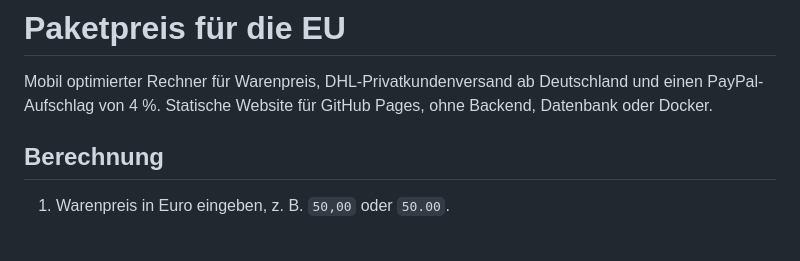
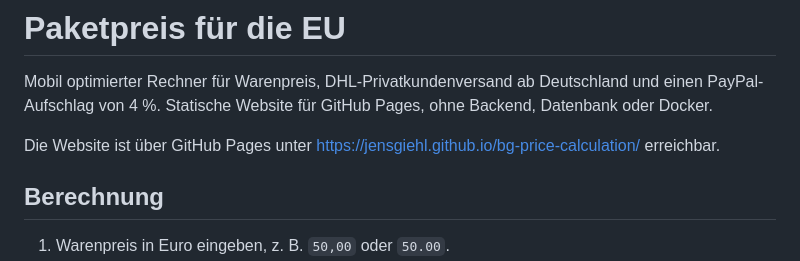
Before and after one commit to jensGiehl/bg-price-calculation, a Markdown page: README.md, the part around the change. GitHub-like rendering; blank space fills up the shorter version.

Commit message:
docs: add published GitHub Pages URL

```diff
--- a/README.md
+++ b/README.md
@@ -1,6 +1,8 @@
 # Paketpreis für die EU
 
 Mobil optimierter Rechner für Warenpreis, DHL-Privatkundenversand ab Deutschland und einen PayPal-Aufschlag von 4 %. Statische Website für GitHub Pages, ohne Backend, Datenbank oder Docker.
+
+Die Website ist über GitHub Pages unter [https://jensgiehl.github.io/bg-price-calculation/](https://jensgiehl.github.io/bg-price-calculation/) erreichbar.
 
 ## Berechnung
 
```
